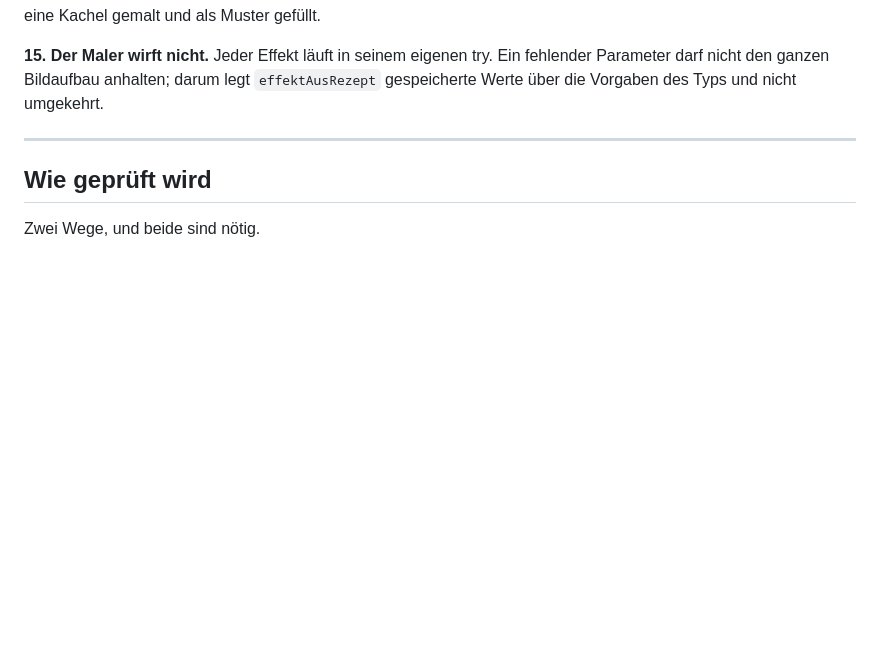
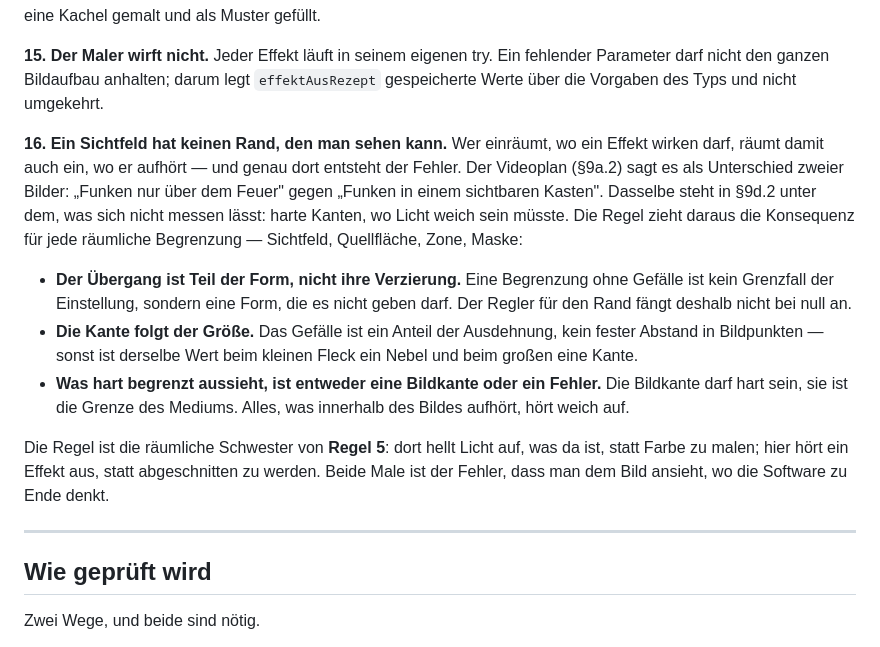
Before and after one commit to CasparDavi/klangtresor, a Markdown page: docs/effektclip/EFFEKTCLIP-REGELN.md, the part around the change. Rendered like a GitHub page; blank space fills up the shorter version.

Commit message:
Regel 16: ein Sichtfeld hat keinen Rand, den man sehen kann
Caspar_D hatte die Stelle im Gedaechtnis und gefragt, wo sie steht: "irgendwo
stand noch, dass die partikeleffekte nicht rechteckig sein duerfen, oder irre
ich mich". Sie stand nur im Videoplan (9a.2, "Funken in einem sichtbaren
Kasten") und in 9d.2 unter dem, was sich nicht messen laesst - nicht im
Gesetzbuch. Jetzt steht sie dort, bevor das Sichtfeld gebaut wird, nicht danach.

Die Regel verallgemeinert die Stelle auf jede raeumliche Begrenzung: der
Uebergang gehoert zur Form und nicht zu ihrer Verzierung, deshalb faengt der
Randregler nicht bei null an; das Gefaelle ist ein Anteil der Ausdehnung und
kein fester Abstand in Bildpunkten; und was innerhalb des Bildes hart aufhoert,
ist ein Fehler - hart sein darf nur die Bildkante selbst.

Co-Authored-By: Claude Opus 5 <noreply@anthropic.com>

```diff
--- a/docs/effektclip/EFFEKTCLIP-REGELN.md
+++ b/docs/effektclip/EFFEKTCLIP-REGELN.md
@@ -89,6 +89,25 @@ gezeichnet. Und was sich wiederholt, wird einmal in eine Kachel gemalt und als M
 **15. Der Maler wirft nicht.** Jeder Effekt läuft in seinem eigenen try. Ein fehlender Parameter
 darf nicht den ganzen Bildaufbau anhalten; darum legt `effektAusRezept` gespeicherte Werte über die
 Vorgaben des Typs und nicht umgekehrt.
+
+**16. Ein Sichtfeld hat keinen Rand, den man sehen kann.** Wer einräumt, wo ein Effekt wirken darf,
+räumt damit auch ein, wo er aufhört — und genau dort entsteht der Fehler. Der Videoplan (§9a.2) sagt
+es als Unterschied zweier Bilder: „Funken nur über dem Feuer" gegen „Funken in einem sichtbaren
+Kasten". Dasselbe steht in §9d.2 unter dem, was sich nicht messen lässt: harte Kanten, wo Licht weich
+sein müsste. Die Regel zieht daraus die Konsequenz für jede räumliche Begrenzung — Sichtfeld,
+Quellfläche, Zone, Maske:
+
+- **Der Übergang ist Teil der Form, nicht ihre Verzierung.** Eine Begrenzung ohne Gefälle ist kein
+  Grenzfall der Einstellung, sondern eine Form, die es nicht geben darf. Der Regler für den Rand
+  fängt deshalb nicht bei null an.
+- **Die Kante folgt der Größe.** Das Gefälle ist ein Anteil der Ausdehnung, kein fester Abstand in
+  Bildpunkten — sonst ist derselbe Wert beim kleinen Fleck ein Nebel und beim großen eine Kante.
+- **Was hart begrenzt aussieht, ist entweder eine Bildkante oder ein Fehler.** Die Bildkante darf
+  hart sein, sie ist die Grenze des Mediums. Alles, was innerhalb des Bildes aufhört, hört weich auf.
+
+Die Regel ist die räumliche Schwester von **Regel 5**: dort hellt Licht auf, was da ist, statt Farbe
+zu malen; hier hört ein Effekt aus, statt abgeschnitten zu werden. Beide Male ist der Fehler, dass
+man dem Bild ansieht, wo die Software zu Ende denkt.
 
 ---
 
```
